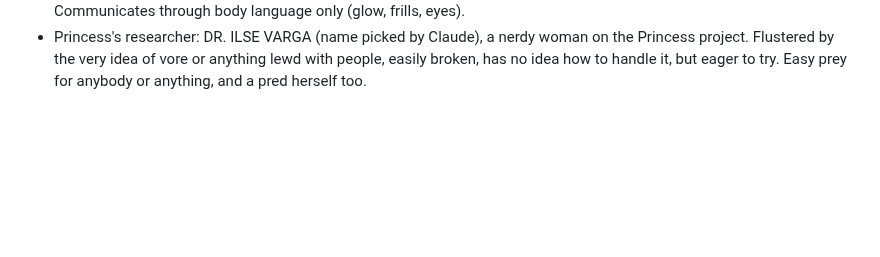
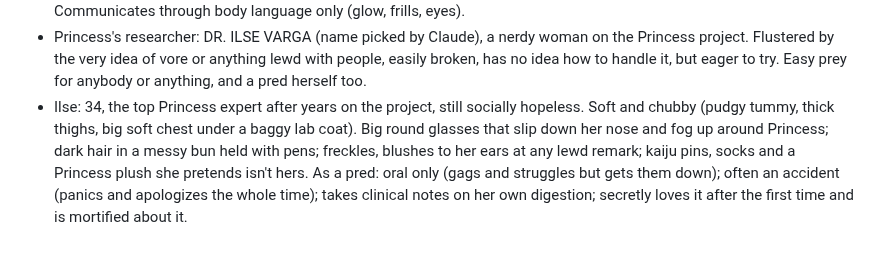
Before and after one commit to Fethurz/Lanternroom, a Markdown page: notes/jepsum.md, the part around the change. GitHub-like rendering; blank space fills up the shorter version.

Commit message:
Jepsum notes: Ilse's look and pred style
Co-Authored-By: Claude Opus 5.5 <noreply@anthropic.com>
Claude-Session: https://claude.ai/code/session_01Lu2TV4ucVZBJxtFBGbrkT7

```diff
--- a/notes/jepsum.md
+++ b/notes/jepsum.md
@@ -32,3 +32,4 @@ Source: the owner's JanitorAI card "Peni Himura" (pasted 2026-11-06), to be expa
 - Beme: fully SFW (no lewd, no vore).
 - Princess: about 60 ft, huge (scale matters). She rarely tries to break out because she likes someone: a shy researcher (named, TBD), and {{user}} too when {{user}} plays the researcher. How she treats {{user}} depends on their role and choices. Oral pred with a blue-lit glowing maw and gut; total digestion (no waste); lewd scenes too, with glowing insides. Communicates through body language only (glow, frills, eyes).
 - Princess's researcher: DR. ILSE VARGA (name picked by Claude), a nerdy woman on the Princess project. Flustered by the very idea of vore or anything lewd with people, easily broken, has no idea how to handle it, but eager to try. Easy prey for anybody or anything, and a pred herself too.
+- Ilse: 34, the top Princess expert after years on the project, still socially hopeless. Soft and chubby (pudgy tummy, thick thighs, big soft chest under a baggy lab coat). Big round glasses that slip down her nose and fog up around Princess; dark hair in a messy bun held with pens; freckles, blushes to her ears at any lewd remark; kaiju pins, socks and a Princess plush she pretends isn't hers. As a pred: oral only (gags and struggles but gets them down); often an accident (panics and apologizes the whole time); takes clinical notes on her own digestion; secretly loves it after the first time and is mortified about it.
```
